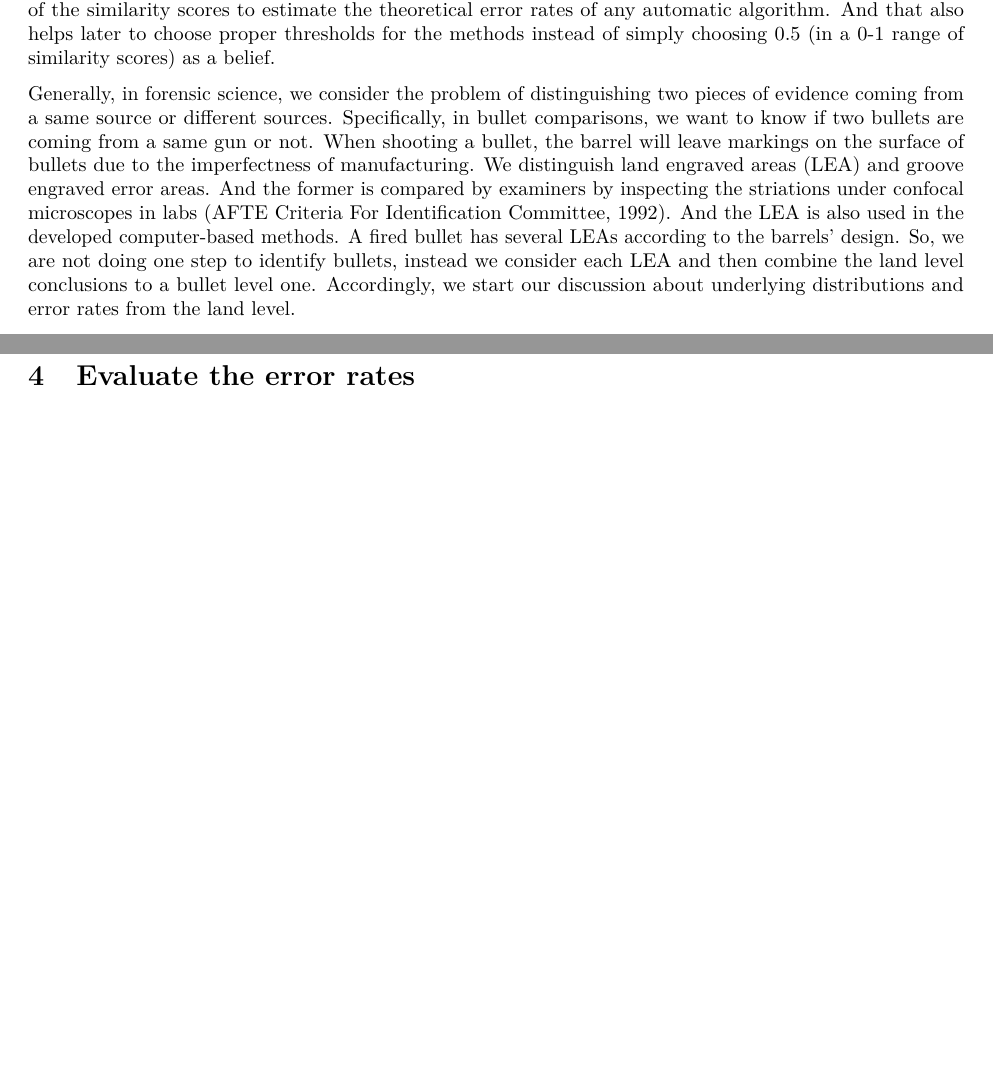
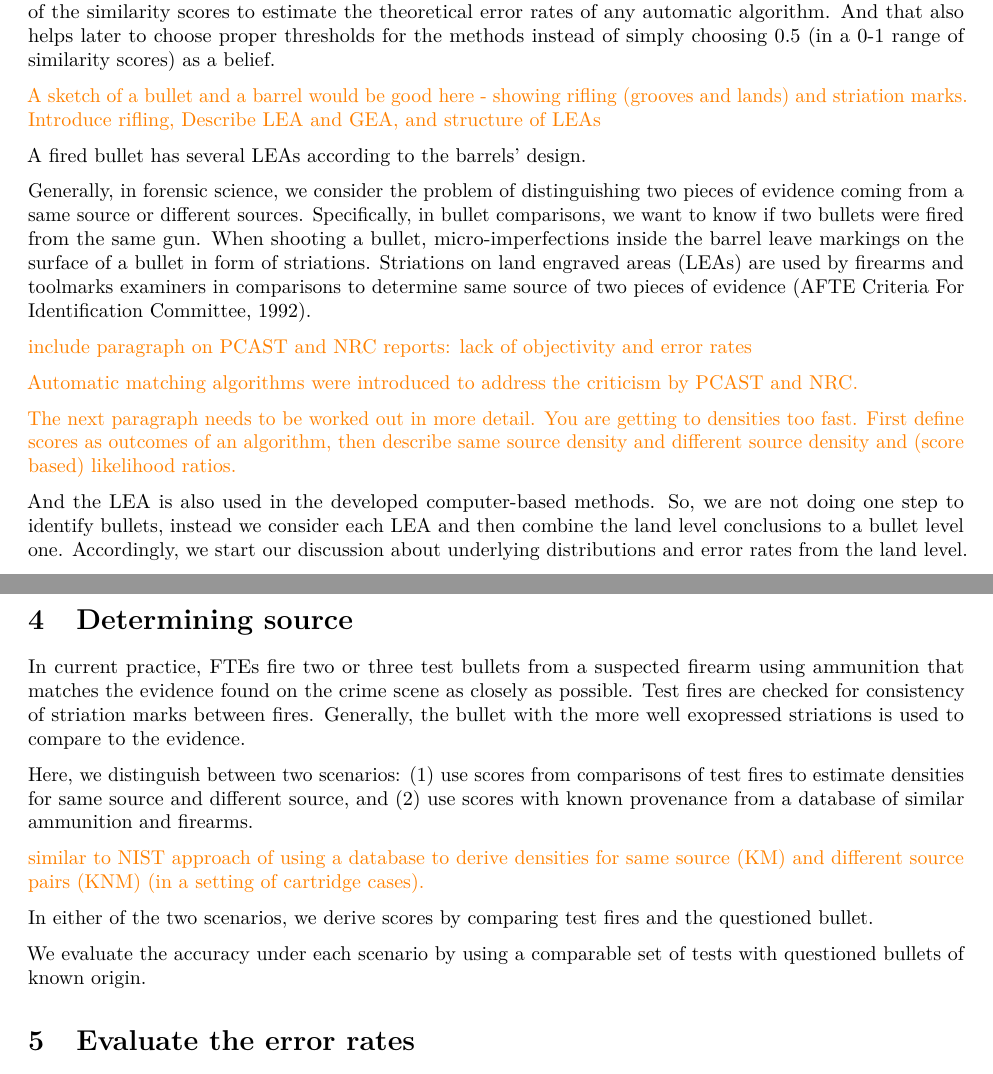
Before and after one commit to yaweige/mixture-beta-model-fit, an R Markdown document (writeup/writeup.Rmd): two parts of pages 2 and 6 of 7 before the commit and two parts of pages 2 and 7 of 8 after it, joined at a grey line, cut so that both start at the same text, the shorter picture padded with empty space. Rendered offline with R 4.5, knitr and Pandoc, then LaTeX, with nearby package versions; drawn as R Markdown's standard PDF in place of the format the file asks for.

Commit message:
section on application added

```diff
--- a/writeup/writeup.Rmd
+++ b/writeup/writeup.Rmd
@@ -54,7 +54,19 @@ In bullet comparisons, an automatic matching algorithm was proposed by Hare [@Ha
 \hh{XXX What does this however refer to?}
 However, due to the limitation of sample sizes and designs of study, a sound distributional assumption about the resulting similarity scores was not well established in the bullet comparison field for automated matching algorithms. The error rates are estimated empirically from dozens of bullets which were originally designed for examiner proficiency tests. And many of those tests are also criticized for the closed-set design and potential information provided to the examiners as pointed out by PCAST [@PCAST2016; @PCAST2016addendum]. It’s important to understand the underlying distributions of the similarity scores to estimate the theoretical error rates of any automatic algorithm. And that also helps later to choose proper thresholds for the methods instead of simply choosing 0.5 (in a 0-1 range of similarity scores) as a belief.
 
-Generally, in forensic science, we consider the problem of distinguishing two pieces of evidence coming from a same source or different sources. Specifically, in bullet comparisons, we want to know if two bullets are coming from a same gun or not. When shooting a bullet, the barrel will leave markings on the surface of bullets due to the imperfectness of manufacturing. We distinguish land engraved areas (LEA) and groove engraved error areas. And the former is compared by examiners by inspecting the striations under confocal microscopes in labs [@AFTE1992]. And the LEA is also used in the developed computer-based methods. A fired bullet has several LEAs according to the barrels’ design. So, we are not doing one step to identify bullets, instead we consider each LEA and then combine the land level conclusions to a bullet level one. Accordingly, we start our discussion about underlying distributions and error rates from the land level.
+\hh{A sketch of a bullet and a barrel would be good here - showing rifling (grooves and lands) and striation marks. Introduce rifling, Describe LEA and GEA, and structure of LEAs}
+A fired bullet has several LEAs according to the barrels’ design.
+
+Generally, in forensic science, we consider the problem of distinguishing two pieces of evidence coming from a same source or different sources. Specifically, in bullet comparisons, we want to know if two bullets were fired from the same gun. When shooting a bullet, micro-imperfections inside the barrel leave markings on the surface of a bullet in form of striations. Striations on land engraved areas (LEAs) are used by firearms and toolmarks examiners in comparisons to determine same source of two pieces of evidence [@AFTE1992].
+
+\hh{include paragraph on PCAST and NRC reports: lack of objectivity and error rates}
+
+\hh{Automatic matching algorithms were introduced to address the criticism by PCAST and NRC.}
+
+\hh{The next paragraph needs to be worked out in more detail. You are getting to densities too fast. First define scores as outcomes of an algorithm, then describe same source density and different source density and (score based) likelihood ratios.}
+And the LEA is also used in the developed computer-based methods. So, we are not doing one step to identify bullets, instead we consider each LEA and then combine the land level conclusions to a bullet level one. Accordingly, we start our discussion about underlying distributions and error rates from the land level.
+
+
 
 There are two types of distributions we would consider in the bullet comparison cases. One is called known-match (KM) distributions for those actually matched lands. The other is called known-non-match distributions (KNM) for those actually not matched lands. Those two distributions are only available in experimental settings where we know the ground truth. They are the starting point for any discussion about theoretical error rates. And particularly, we consider the cross-correlation function (CCF) for bullet signatures as a typical similarity score with range 0-1 used to distinguish between same source and different source comparisons. The cross-correlation function (CCF) is calculated after extracting the signatures of bullet lands by maximizing the cross correlation of two sequence of signatures by horizontally adjusting the signatures [@vorburger2011].
 
@@ -204,6 +216,23 @@ It’s also helpful to see how the individual components look like in the beta m
     \label{components}
 \end{figure}
 
+Determining source
+=====================
+
+In current practice, FTEs  fire two or three test bullets from a suspected firearm using ammunition that matches the evidence found on the crime scene as closely as possible.
+Test fires are checked for consistency of striation marks between fires. Generally, the bullet with the more well exopressed striations is used to compare to the evidence.
+
+Here, we distinguish between two scenarios: (1) use scores from comparisons of test fires to estimate densities for same source and different source, and (2) use scores with known provenance from a database of similar ammunition and firearms.
+
+\hh{similar to NIST approach of using a database to derive densities for same source (KM) and different source pairs (KNM) (in a setting of cartridge cases). }
+
+In either of the two scenarios, we derive scores by comparing test fires and the questioned bullet.
+
+We evaluate the accuracy under each scenario by using a comparable set of tests with questioned bullets of known origin.
+
+
+
+
 Evaluate the error rates
 ================================
 
```
Also changed, not shown: writeup/writeup.pdf.
